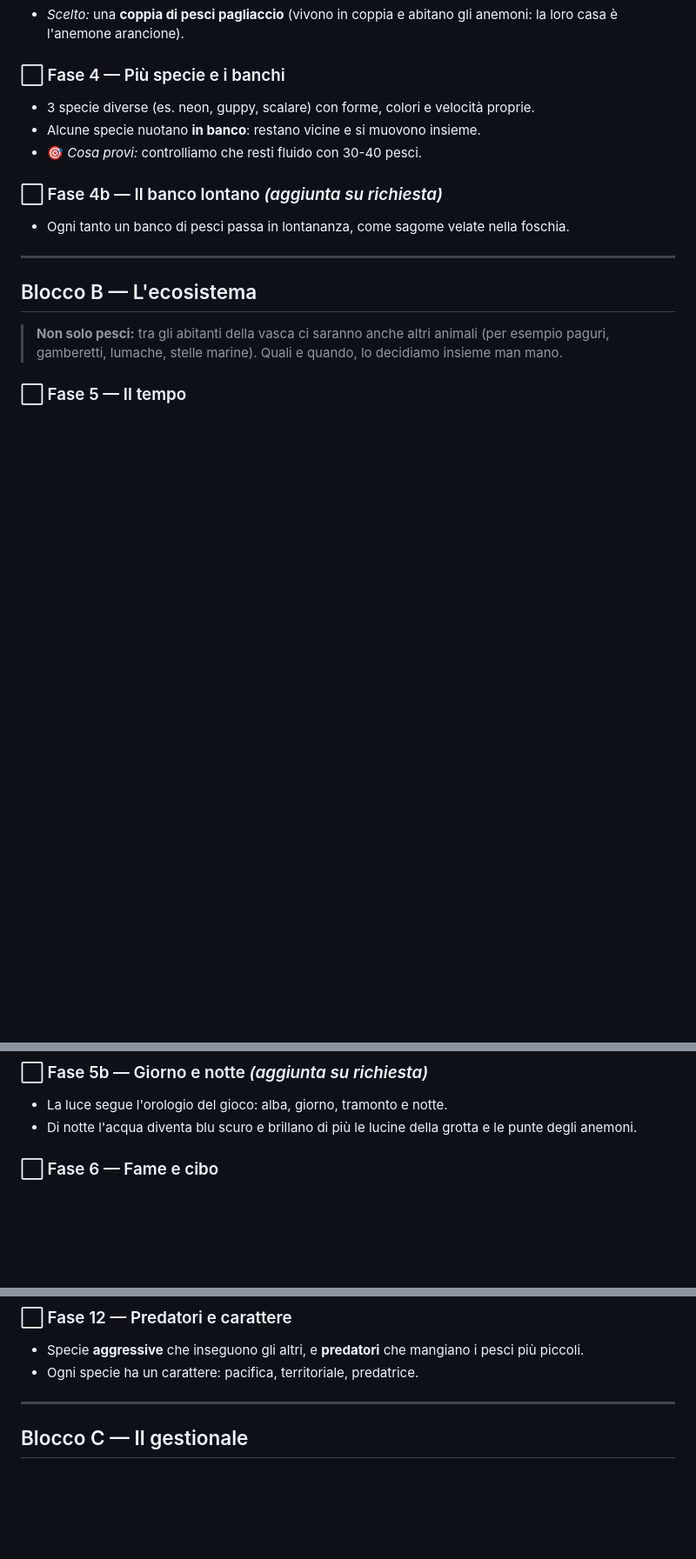
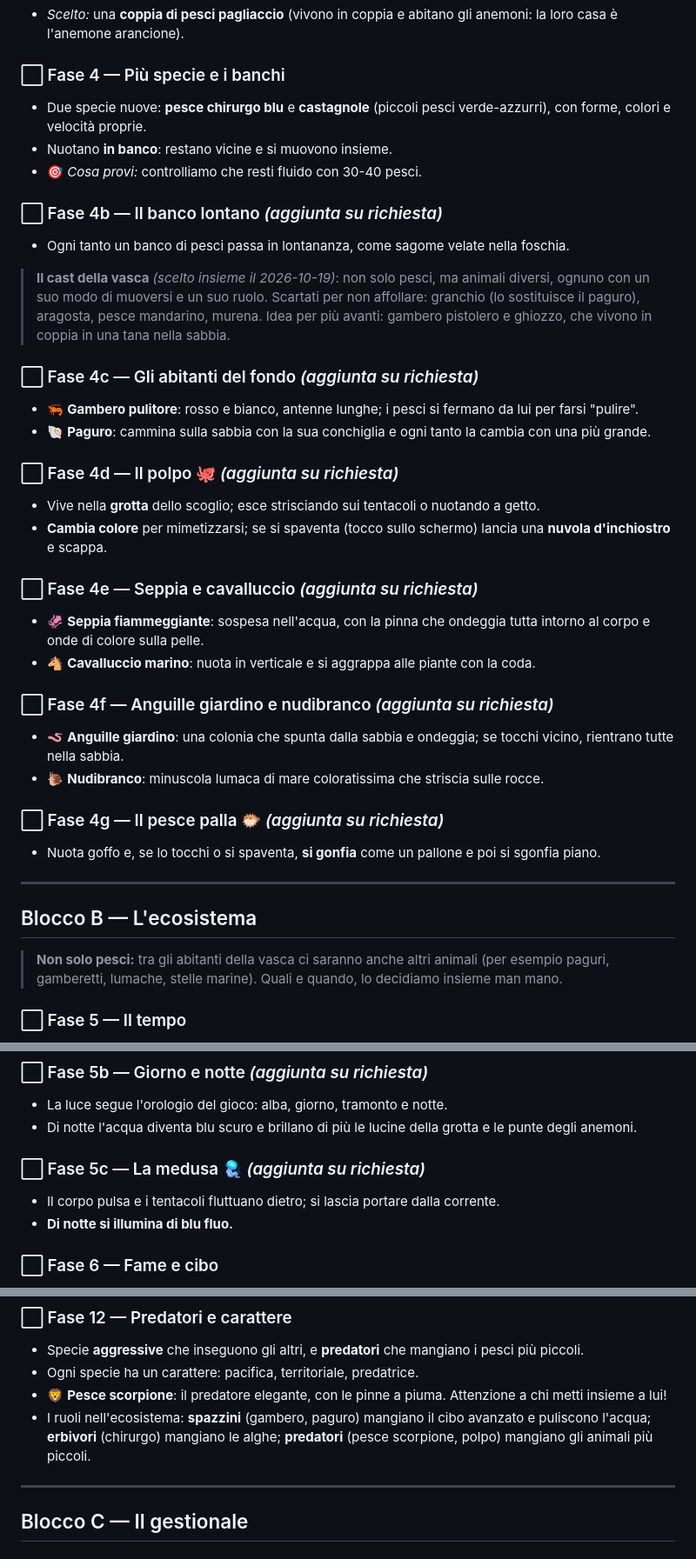
Before and after one commit to 9h6f9527wh-droid/acquari, a Markdown page: PIANO.md, 3 parts joined by grey strips. Shown at 87% size. Drawn GitHub-style; blank space fills up the shorter version.

Commit message:
PIANO.md: cast degli animali e nuove fasi 4c-4g e 5c
Co-Authored-By: Claude Opus 5.5 <noreply@anthropic.com>
Claude-Session: https://claude.ai/code/session_01AHpV3J1yM8hoYyn8oazD7C

```diff
--- a/PIANO.md
+++ b/PIANO.md
@@ -61,12 +61,35 @@ Lo costruiamo a piccole fasi: ognuna aggiunge una o due novità, che puoi provar
 - *Scelto:* una **coppia di pesci pagliaccio** (vivono in coppia e abitano gli anemoni: la loro casa è l'anemone arancione).
 
 ### ⬜ Fase 4 — Più specie e i banchi
-- 3 specie diverse (es. neon, guppy, scalare) con forme, colori e velocità proprie.
-- Alcune specie nuotano **in banco**: restano vicine e si muovono insieme.
+- Due specie nuove: **pesce chirurgo blu** e **castagnole** (piccoli pesci verde-azzurri), con forme, colori e velocità proprie.
+- Nuotano **in banco**: restano vicine e si muovono insieme.
 - 🎯 *Cosa provi:* controlliamo che resti fluido con 30-40 pesci.
 
 ### ⬜ Fase 4b — Il banco lontano *(aggiunta su richiesta)*
 - Ogni tanto un banco di pesci passa in lontananza, come sagome velate nella foschia.
+
+> **Il cast della vasca** *(scelto insieme il 2026-10-19)*: non solo pesci, ma animali diversi, ognuno con un suo modo di muoversi e un suo ruolo.
+> Scartati per non affollare: granchio (lo sostituisce il paguro), aragosta, pesce mandarino, murena.
+> Idea per più avanti: gambero pistolero e ghiozzo, che vivono in coppia in una tana nella sabbia.
+
+### ⬜ Fase 4c — Gli abitanti del fondo *(aggiunta su richiesta)*
+- 🦐 **Gambero pulitore**: rosso e bianco, antenne lunghe; i pesci si fermano da lui per farsi "pulire".
+- 🐚 **Paguro**: cammina sulla sabbia con la sua conchiglia e ogni tanto la cambia con una più grande.
+
+### ⬜ Fase 4d — Il polpo 🐙 *(aggiunta su richiesta)*
+- Vive nella **grotta** dello scoglio; esce strisciando sui tentacoli o nuotando a getto.
+- **Cambia colore** per mimetizzarsi; se si spaventa (tocco sullo schermo) lancia una **nuvola d'inchiostro** e scappa.
+
+### ⬜ Fase 4e — Seppia e cavalluccio *(aggiunta su richiesta)*
+- 🦑 **Seppia fiammeggiante**: sospesa nell'acqua, con la pinna che ondeggia tutta intorno al corpo e onde di colore sulla pelle.
+- 🐴 **Cavalluccio marino**: nuota in verticale e si aggrappa alle piante con la coda.
+
+### ⬜ Fase 4f — Anguille giardino e nudibranco *(aggiunta su richiesta)*
+- 🪱 **Anguille giardino**: una colonia che spunta dalla sabbia e ondeggia; se tocchi vicino, rientrano tutte nella sabbia.
+- 🐌 **Nudibranco**: minuscola lumaca di mare coloratissima che striscia sulle rocce.
+
+### ⬜ Fase 4g — Il pesce palla 🐡 *(aggiunta su richiesta)*
+- Nuota goffo e, se lo tocchi o si spaventa, **si gonfia** come un pallone e poi si sgonfia piano.
 
 ---
 
@@ -82,6 +105,10 @@ Lo costruiamo a piccole fasi: ognuna aggiunge una o due novità, che puoi provar
 ### ⬜ Fase 5b — Giorno e notte *(aggiunta su richiesta)*
 - La luce segue l'orologio del gioco: alba, giorno, tramonto e notte.
 - Di notte l'acqua diventa blu scuro e brillano di più le lucine della grotta e le punte degli anemoni.
+
+### ⬜ Fase 5c — La medusa 🪼 *(aggiunta su richiesta)*
+- Il corpo pulsa e i tentacoli fluttuano dietro; si lascia portare dalla corrente.
+- **Di notte si illumina di blu fluo.**
 
 ### ⬜ Fase 6 — Fame e cibo
 - Tocchi la vasca e cadono scaglie di cibo; i pesci le vedono e le inseguono.
@@ -109,6 +136,8 @@ Lo costruiamo a piccole fasi: ognuna aggiunge una o due novità, che puoi provar
 ### ⬜ Fase 12 — Predatori e carattere
 - Specie **aggressive** che inseguono gli altri, e **predatori** che mangiano i pesci più piccoli.
 - Ogni specie ha un carattere: pacifica, territoriale, predatrice.
+- 🦁 **Pesce scorpione**: il predatore elegante, con le pinne a piuma. Attenzione a chi metti insieme a lui!
+- I ruoli nell'ecosistema: **spazzini** (gambero, paguro) mangiano il cibo avanzato e puliscono l'acqua; **erbivori** (chirurgo) mangiano le alghe; **predatori** (pesce scorpione, polpo) mangiano gli animali più piccoli.
 
 ---
 
```
Also changed, not shown: other parts of PIANO.md (+2 -0 lines).
